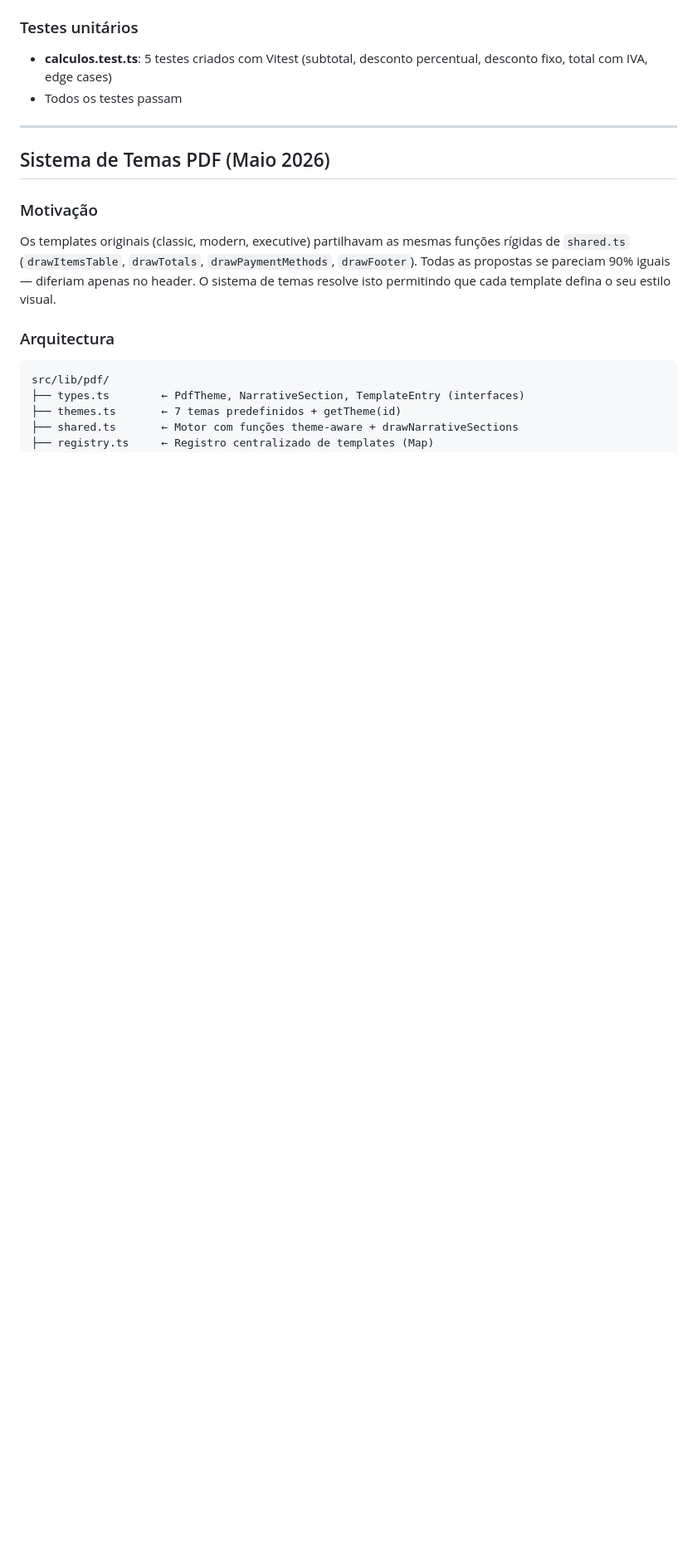
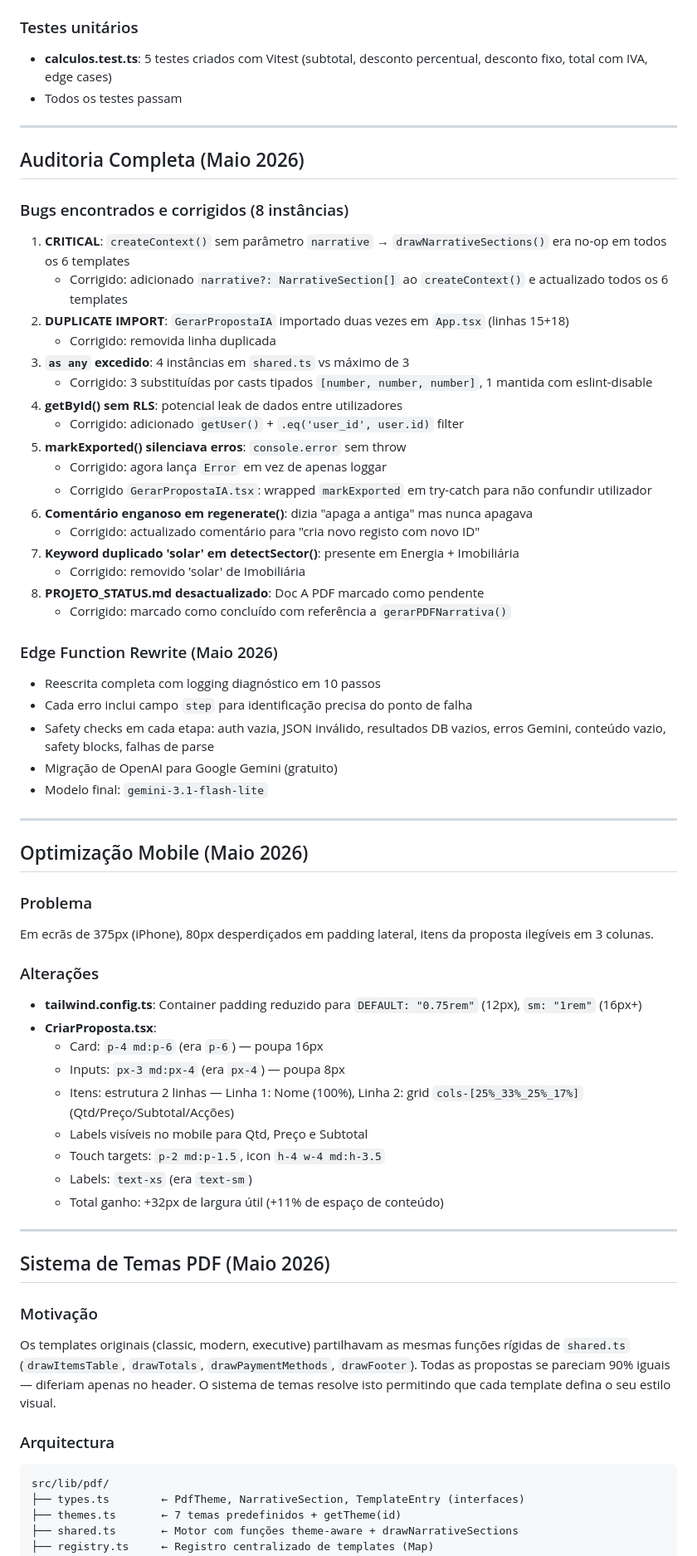
Before and after one commit to graciochiziane/proposal-swift-main, a Markdown page: PROJETO_STATUS.md, the part around one of its changes. Shown at 83% size. Rendered like a GitHub page; blank space fills up the shorter version.

Commit message:
docs: update PROJETO_STATUS.md

```diff
--- a/PROJETO_STATUS.md
+++ b/PROJETO_STATUS.md
@@ -128,6 +167,54 @@ Veja a seccao "Roadmap" para detalhes completos por fase.
 ### Testes unitários
 - **calculos.test.ts**: 5 testes criados com Vitest (subtotal, desconto percentual, desconto fixo, total com IVA, edge cases)
 - Todos os testes passam
+
+---
+
+## Auditoria Completa (Maio 2026)
+
+### Bugs encontrados e corrigidos (8 instâncias)
+1. **CRITICAL**: `createContext()` sem parâmetro `narrative` → `drawNarrativeSections()` era no-op em todos os 6 templates
+   - Corrigido: adicionado `narrative?: NarrativeSection[]` ao `createContext()` e actualizado todos os 6 templates
+2. **DUPLICATE IMPORT**: `GerarPropostaIA` importado duas vezes em `App.tsx` (linhas 15+18)
+   - Corrigido: removida linha duplicada
+3. **`as any` excedido**: 4 instâncias em `shared.ts` vs máximo de 3
+   - Corrigido: 3 substituídas por casts tipados `[number, number, number]`, 1 mantida com eslint-disable
+4. **getById() sem RLS**: potencial leak de dados entre utilizadores
+   - Corrigido: adicionado `getUser()` + `.eq('user_id', user.id)` filter
+5. **markExported() silenciava erros**: `console.error` sem throw
+   - Corrigido: agora lança `Error` em vez de apenas loggar
+   - Corrigido `GerarPropostaIA.tsx`: wrapped `markExported` em try-catch para não confundir utilizador
+6. **Comentário enganoso em regenerate()**: dizia "apaga a antiga" mas nunca apagava
+   - Corrigido: actualizado comentário para "cria novo registo com novo ID"
+7. **Keyword duplicado 'solar' em detectSector()**: presente em Energia + Imobiliária
+   - Corrigido: removido 'solar' de Imobiliária
+8. **PROJETO_STATUS.md desactualizado**: Doc A PDF marcado como pendente
+   - Corrigido: marcado como concluído com referência a `gerarPDFNarrativa()`
+
+### Edge Function Rewrite (Maio 2026)
+- Reescrita completa com logging diagnóstico em 10 passos
+- Cada erro inclui campo `step` para identificação precisa do ponto de falha
+- Safety checks em cada etapa: auth vazia, JSON inválido, resultados DB vazios, erros Gemini, conteúdo vazio, safety blocks, falhas de parse
+- Migração de OpenAI para Google Gemini (gratuito)
+- Modelo final: `gemini-3.1-flash-lite`
+
+---
+
+## Optimização Mobile (Maio 2026)
+
+### Problema
+Em ecrãs de 375px (iPhone), 80px desperdiçados em padding lateral, itens da proposta ilegíveis em 3 colunas.
+
+### Alterações
+- **tailwind.config.ts**: Container padding reduzido para `DEFAULT: "0.75rem"` (12px), `sm: "1rem"` (16px+)
+- **CriarProposta.tsx**:
+  - Card: `p-4 md:p-6` (era `p-6`) — poupa 16px
+  - Inputs: `px-3 md:px-4` (era `px-4`) — poupa 8px
+  - Itens: estrutura 2 linhas — Linha 1: Nome (100%), Linha 2: grid `cols-[25%_33%_25%_17%]` (Qtd/Preço/Subtotal/Acções)
+  - Labels visíveis no mobile para Qtd, Preço e Subtotal
+  - Touch targets: `p-2 md:p-1.5`, icon `h-4 w-4 md:h-3.5`
+  - Labels: `text-xs` (era `text-sm`)
+  - Total ganho: +32px de largura útil (+11% de espaço de conteúdo)
 
 ---
 
```
Also changed, not shown: other parts of PROJETO_STATUS.md (+92 -41 lines).
